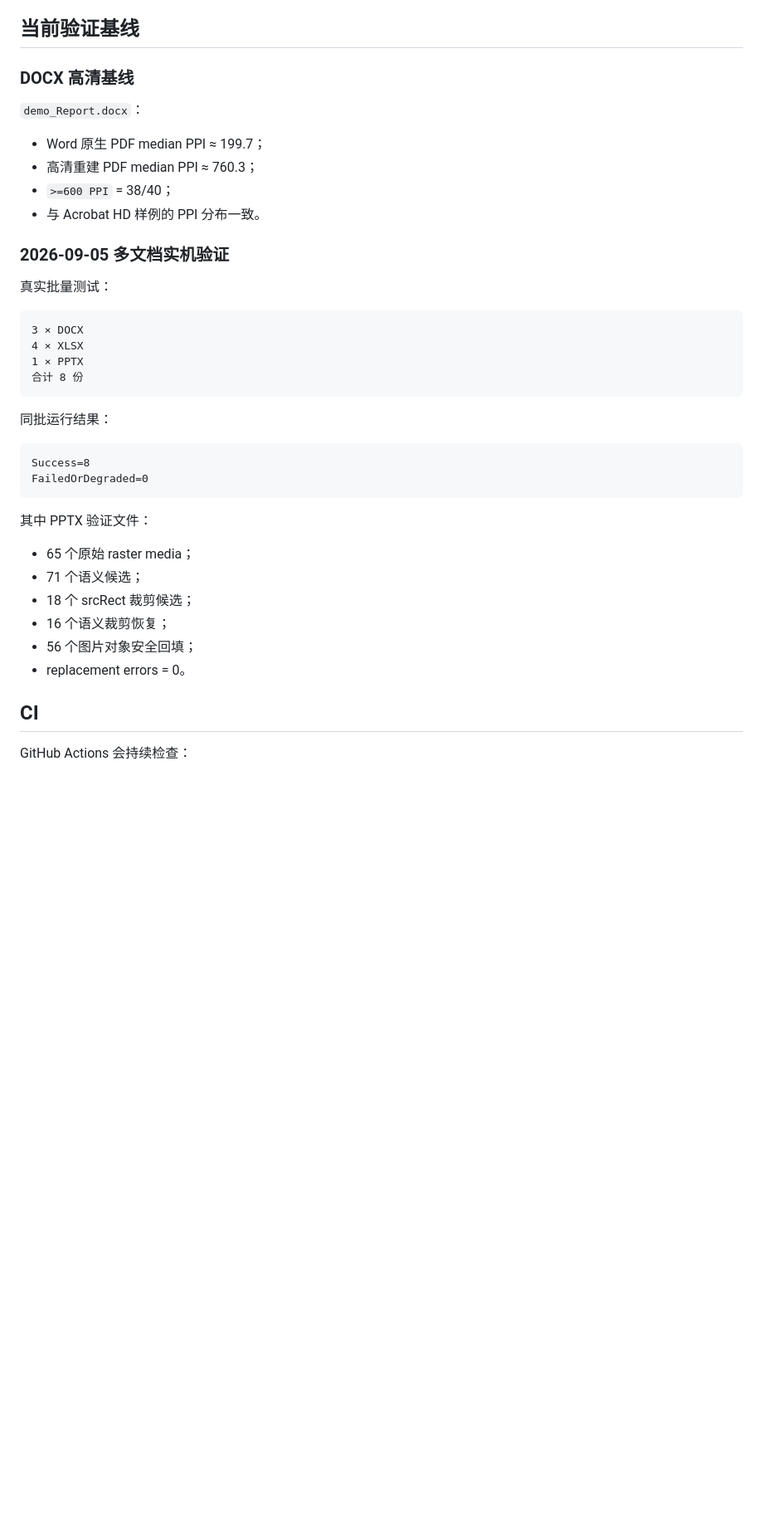
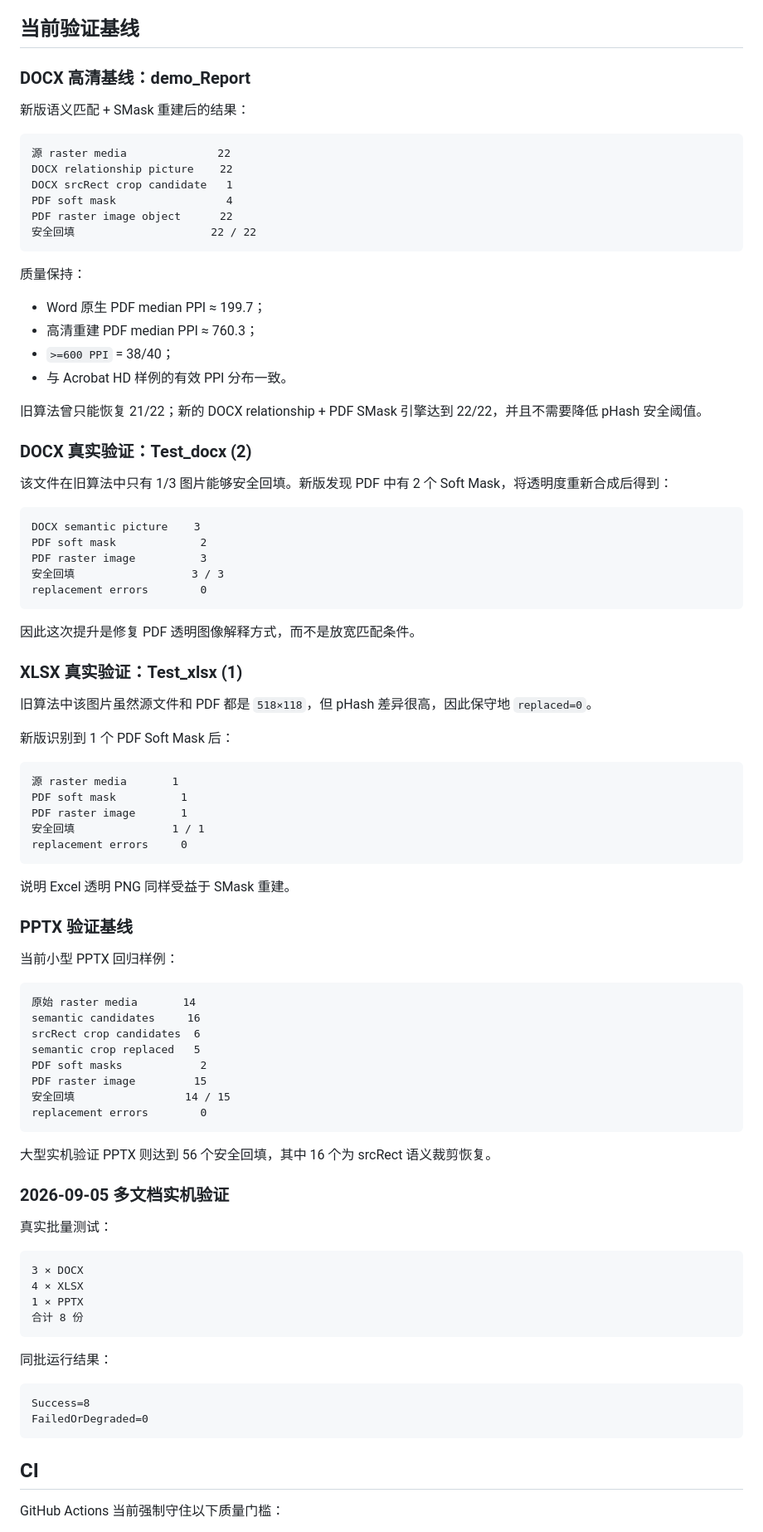
Before and after one commit to Andrew-Hello/My_Test, a Markdown page: Office_HQ_PDF_Converter/README.md, the part around one of its changes. Shown at 83% size. Drawn GitHub-style; blank space fills up the shorter version.

Commit message:
Record semantic matching and soft-mask quality gains

````diff
--- a/Office_HQ_PDF_Converter/README.md
+++ b/Office_HQ_PDF_Converter/README.md
@@ -193,14 +222,74 @@ diagnostics/*_image_rebuild.json
 
 ## 当前验证基线
 
-### DOCX 高清基线
+### DOCX 高清基线：demo_Report
 
-`demo_Report.docx`：
+新版语义匹配 + SMask 重建后的结果：
+
+```text
+源 raster media              22
+DOCX relationship picture    22
+DOCX srcRect crop candidate   1
+PDF soft mask                 4
+PDF raster image object      22
+安全回填                     22 / 22
+```
+
+质量保持：
 
 - Word 原生 PDF median PPI ≈ 199.7；
 - 高清重建 PDF median PPI ≈ 760.3；
 - `>=600 PPI` = 38/40；
-- 与 Acrobat HD 样例的 PPI 分布一致。
+- 与 Acrobat HD 样例的有效 PPI 分布一致。
+
+旧算法曾只能恢复 21/22；新的 DOCX relationship + PDF SMask 引擎达到 22/22，并且不需要降低 pHash 安全阈值。
+
+### DOCX 真实验证：Test_docx (2)
+
+该文件在旧算法中只有 1/3 图片能够安全回填。新版发现 PDF 中有 2 个 Soft Mask，将透明度重新合成后得到：
+
+```text
+DOCX semantic picture    3
+PDF soft mask             2
+PDF raster image          3
+安全回填                  3 / 3
+replacement errors        0
+```
+
+因此这次提升是修复 PDF 透明图像解释方式，而不是放宽匹配条件。
+
+### XLSX 真实验证：Test_xlsx (1)
+
+旧算法中该图片虽然源文件和 PDF 都是 `518×118`，但 pHash 差异很高，因此保守地 `replaced=0`。
+
+新版识别到 1 个 PDF Soft Mask 后：
+
+```text
+源 raster media       1
+PDF soft mask          1
+PDF raster image       1
+安全回填               1 / 1
+replacement errors     0
+```
+
+说明 Excel 透明 PNG 同样受益于 SMask 重建。
+
+### PPTX 验证基线
+
+当前小型 PPTX 回归样例：
+
+```text
+原始 raster media       14
+semantic candidates     16
+srcRect crop candidates  6
+semantic crop replaced   5
+PDF soft masks            2
+PDF raster image         15
+安全回填                 14 / 15
+replacement errors        0
+```
+
+大型实机验证 PPTX 则达到 56 个安全回填，其中 16 个为 srcRect 语义裁剪恢复。
 
 ### 2026-09-05 多文档实机验证
 
@@ -220,16 +309,7 @@ Success=8
 FailedOrDegraded=0
 ```
 
-其中 PPTX 验证文件：
-
-- 65 个原始 raster media；
-- 71 个语义候选；
-- 18 个 srcRect 裁剪候选；
-- 16 个语义裁剪恢复；
-- 56 个图片对象安全回填；
-- replacement errors = 0。
-
 ## CI
 
-GitHub Actions 会持续检查：
+GitHub Actions 当前强制守住以下质量门槛：
 
````
Also changed, not shown: other parts of Office_HQ_PDF_Converter/README.md (+40 -11 lines).
